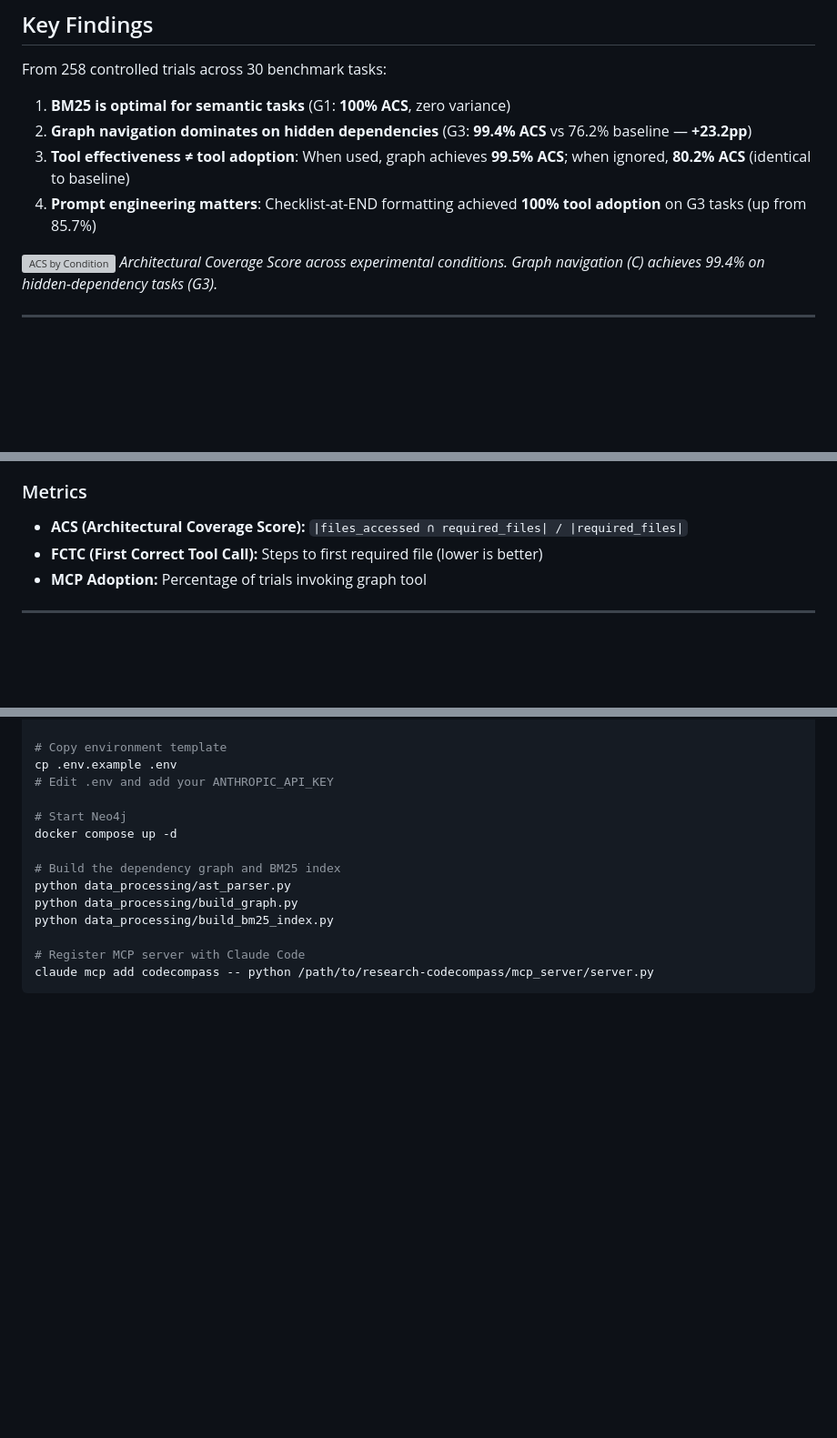
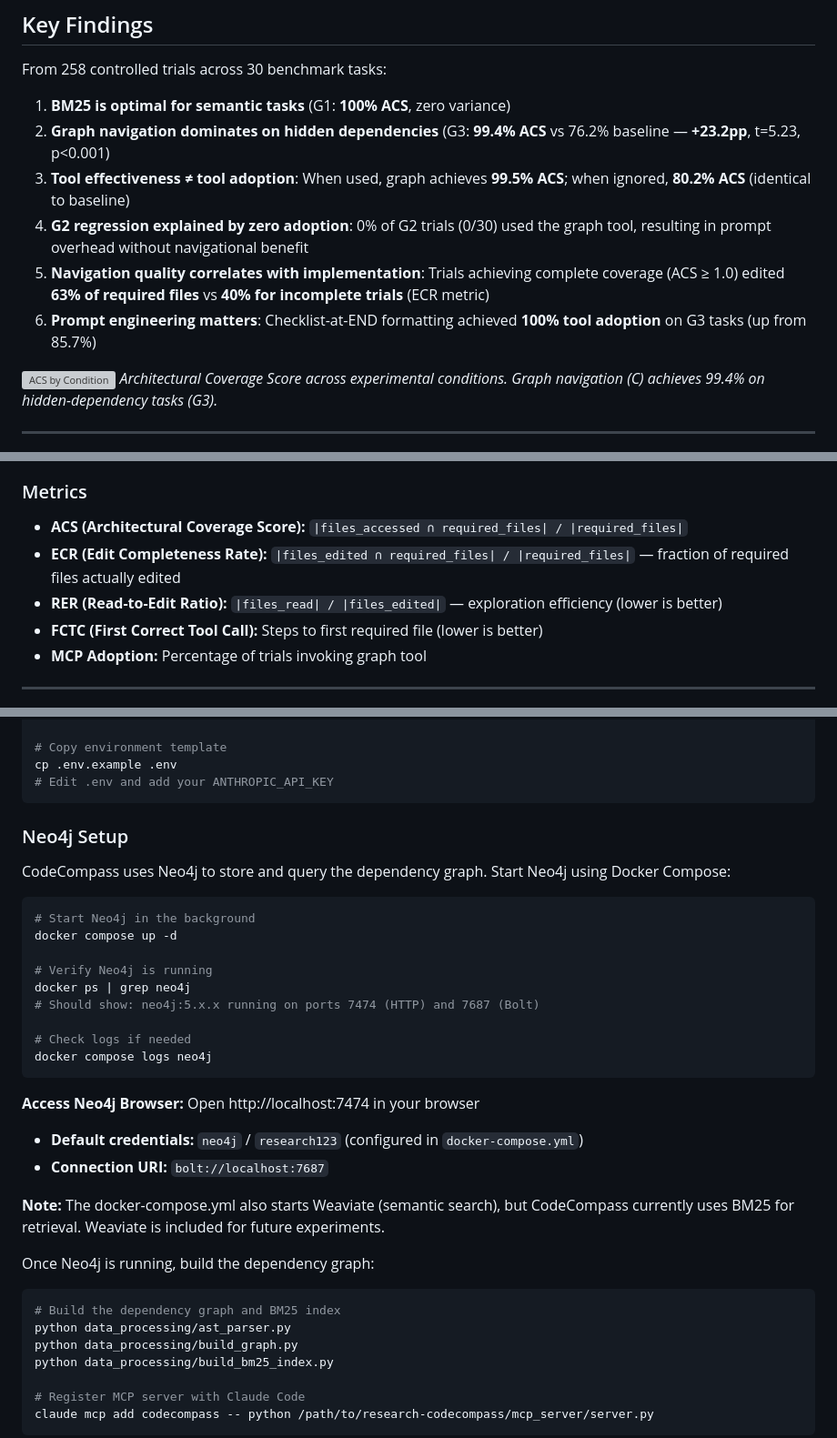
Before and after one commit to tpaip607/research-codecompass, a Markdown page: README.md, 3 parts joined by grey strips. Shown at 91% size. Rendered like a GitHub page; blank space fills up the shorter version; grey boxes are pictures that could not be loaded.

Commit message:
Update README with latest findings and Neo4j setup instructions
Added comprehensive updates to reflect Path 2 improvements:

1. Updated Key Findings section:
   - Added statistical validation (t=5.23, p<0.001 for G3)
   - Added G2 regression explanation (0% MCP adoption on 0/30 trials)
   - Added ECR metric finding (63% vs 40% for complete vs incomplete trials)
   - Expanded from 4 to 6 key findings

2. Added detailed Neo4j setup section:
   - Step-by-step Docker commands with verification
   - Neo4j Browser access instructions (http://localhost:7474)
   - Correct credentials: neo4j/research123
   - Connection URI and port information
   - Note about Weaviate inclusion for future experiments

3. Updated Metrics section:
   - Added ECR (Edit Completeness Rate) definition
   - Added RER (Read-to-Edit Ratio) definition

These updates make the repository more accessible for reproduction and
accurately reflect the latest experimental findings.

Co-Authored-By: Claude Sonnet 4.5 <noreply@anthropic.com>

````diff
--- a/README.md
+++ b/README.md
@@ -16,9 +16,11 @@ Empirical evaluation demonstrating that graph-based structural navigation provid
 From 258 controlled trials across 30 benchmark tasks:
 
 1. **BM25 is optimal for semantic tasks** (G1: **100% ACS**, zero variance)
-2. **Graph navigation dominates on hidden dependencies** (G3: **99.4% ACS** vs 76.2% baseline — **+23.2pp**)
+2. **Graph navigation dominates on hidden dependencies** (G3: **99.4% ACS** vs 76.2% baseline — **+23.2pp**, t=5.23, p<0.001)
 3. **Tool effectiveness ≠ tool adoption**: When used, graph achieves **99.5% ACS**; when ignored, **80.2% ACS** (identical to baseline)
-4. **Prompt engineering matters**: Checklist-at-END formatting achieved **100% tool adoption** on G3 tasks (up from 85.7%)
+4. **G2 regression explained by zero adoption**: 0% of G2 trials (0/30) used the graph tool, resulting in prompt overhead without navigational benefit
+5. **Navigation quality correlates with implementation**: Trials achieving complete coverage (ACS ≥ 1.0) edited **63% of required files** vs **40% for incomplete trials** (ECR metric)
+6. **Prompt engineering matters**: Checklist-at-END formatting achieved **100% tool adoption** on G3 tasks (up from 85.7%)
 
 ![ACS by Condition](paper/figures/fig1_acs_by_condition.png)
 *Architectural Coverage Score across experimental conditions. Graph navigation (C) achieves 99.4% on hidden-dependency tasks (G3).*
@@ -60,6 +62,8 @@ Each task run 3 times per condition = 270 planned trials (258 completed, 95.6%).
 ### Metrics
 
 - **ACS (Architectural Coverage Score):** `|files_accessed ∩ required_files| / |required_files|`
+- **ECR (Edit Completeness Rate):** `|files_edited ∩ required_files| / |required_files|` — fraction of required files actually edited
+- **RER (Read-to-Edit Ratio):** `|files_read| / |files_edited|` — exploration efficiency (lower is better)
 - **FCTC (First Correct Tool Call):** Steps to first required file (lower is better)
 - **MCP Adoption:** Percentage of trials invoking graph tool
 
@@ -114,10 +118,33 @@ pip install -r requirements.txt
 # Copy environment template
 cp .env.example .env
 # Edit .env and add your ANTHROPIC_API_KEY
+```
 
-# Start Neo4j
+### Neo4j Setup
+
+CodeCompass uses Neo4j to store and query the dependency graph. Start Neo4j using Docker Compose:
+
+```bash
+# Start Neo4j in the background
 docker compose up -d
 
+# Verify Neo4j is running
+docker ps | grep neo4j
+# Should show: neo4j:5.x.x running on ports 7474 (HTTP) and 7687 (Bolt)
+
+# Check logs if needed
+docker compose logs neo4j
+```
+
+**Access Neo4j Browser:** Open http://localhost:7474 in your browser
+- **Default credentials:** `neo4j` / `research123` (configured in `docker-compose.yml`)
+- **Connection URI:** `bolt://localhost:7687`
+
+**Note:** The docker-compose.yml also starts Weaviate (semantic search), but CodeCompass currently uses BM25 for retrieval. Weaviate is included for future experiments.
+
+Once Neo4j is running, build the dependency graph:
+
+```bash
 # Build the dependency graph and BM25 index
 python data_processing/ast_parser.py
 python data_processing/build_graph.py
````
